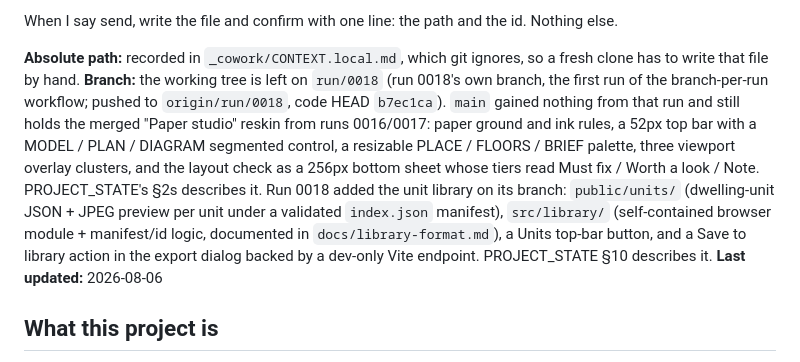
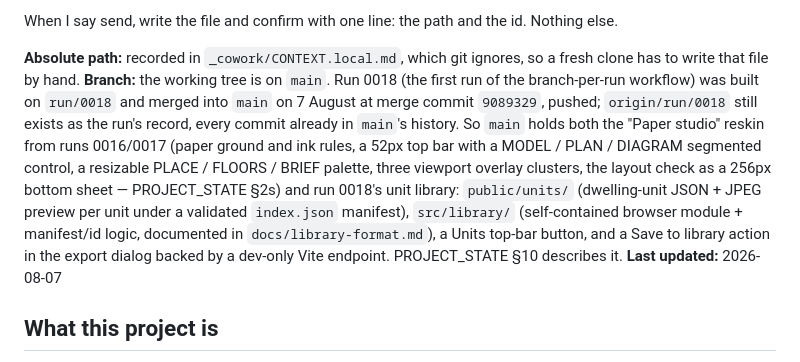
Before and after one commit to Shrey-bit1/housing-configurator, a Markdown page: _cowork/CONTEXT.md, the part around the change. GitHub-like rendering.

Commit message:
bridge: CONTEXT.md reflects run 0018 merged to main
Co-Authored-By: Claude Fable 5 <noreply@anthropic.com>

```diff
--- a/_cowork/CONTEXT.md
+++ b/_cowork/CONTEXT.md
@@ -26,20 +26,20 @@ When I say send, write the file and confirm with one line: the path and the id.
 Nothing else.
 
 **Absolute path:** recorded in `_cowork/CONTEXT.local.md`, which git ignores, so a fresh clone has to write that file by hand.
-**Branch:** the working tree is left on `run/0018` (run 0018's own branch, the
-first run of the branch-per-run workflow; pushed to `origin/run/0018`, code
-HEAD `b7ec1ca`). `main` gained nothing from that run and still holds the
-merged "Paper studio" reskin from runs 0016/0017: paper ground and ink rules,
-a 52px top bar with a MODEL / PLAN / DIAGRAM segmented control, a resizable
-PLACE / FLOORS / BRIEF palette, three viewport overlay clusters, and the
-layout check as a 256px bottom sheet whose tiers read Must fix / Worth a look
-/ Note. PROJECT_STATE's §2s describes it. Run 0018 added the unit library on
-its branch: `public/units/` (dwelling-unit JSON + JPEG preview per unit under
-a validated `index.json` manifest), `src/library/` (self-contained browser
-module + manifest/id logic, documented in `docs/library-format.md`), a Units
-top-bar button, and a Save to library action in the export dialog backed by a
-dev-only Vite endpoint. PROJECT_STATE §10 describes it.
-**Last updated:** 2026-08-06
+**Branch:** the working tree is on `main`. Run 0018 (the first run of the
+branch-per-run workflow) was built on `run/0018` and merged into `main` on
+7 August at merge commit `9089329`, pushed; `origin/run/0018` still exists as
+the run's record, every commit already in `main`'s history. So `main` holds
+both the "Paper studio" reskin from runs 0016/0017 (paper ground and ink
+rules, a 52px top bar with a MODEL / PLAN / DIAGRAM segmented control, a
+resizable PLACE / FLOORS / BRIEF palette, three viewport overlay clusters,
+the layout check as a 256px bottom sheet — PROJECT_STATE §2s) and run 0018's
+unit library: `public/units/` (dwelling-unit JSON + JPEG preview per unit
+under a validated `index.json` manifest), `src/library/` (self-contained
+browser module + manifest/id logic, documented in `docs/library-format.md`),
+a Units top-bar button, and a Save to library action in the export dialog
+backed by a dev-only Vite endpoint. PROJECT_STATE §10 describes it.
+**Last updated:** 2026-08-07
 
 ## What this project is
 
```
